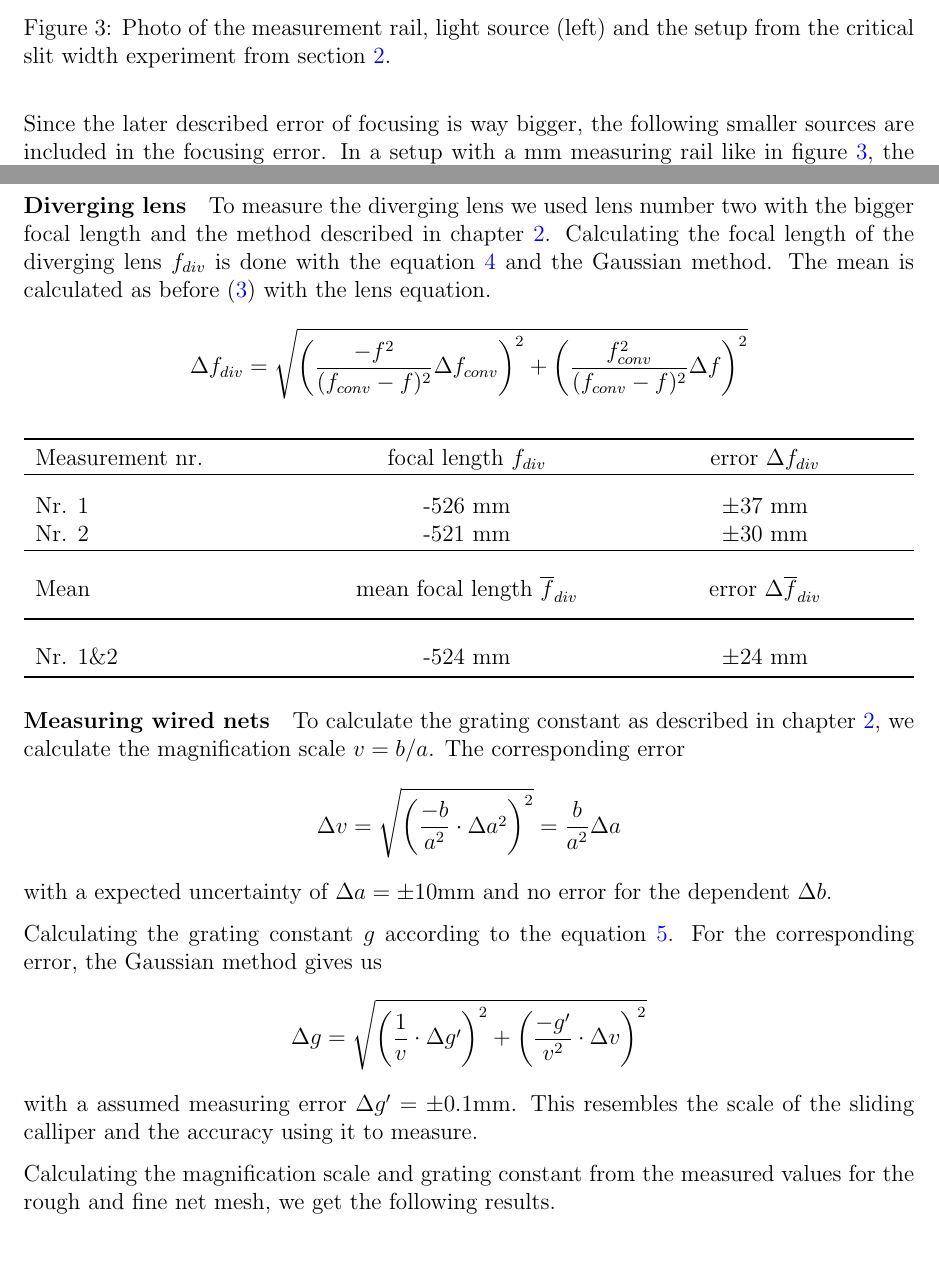
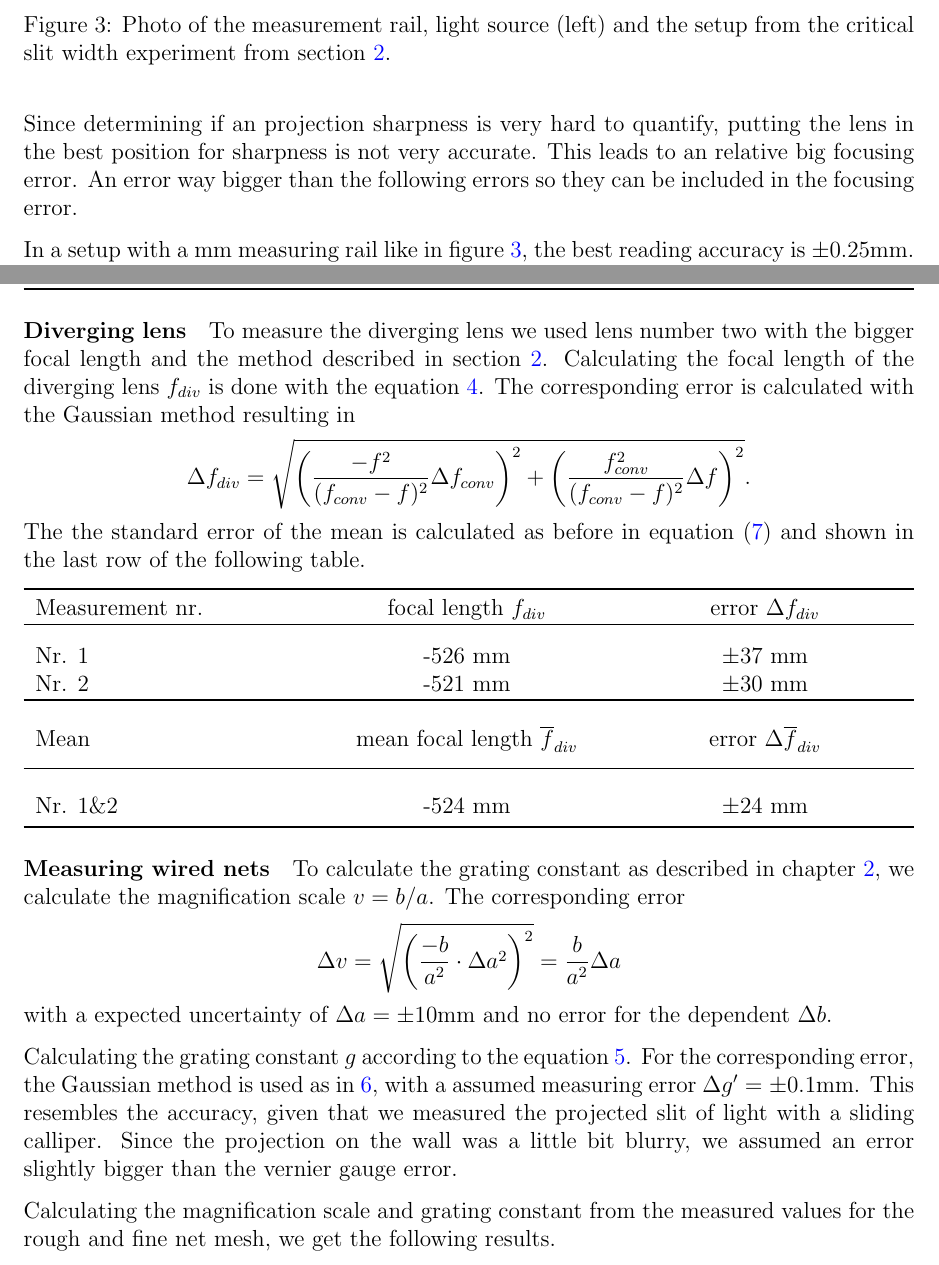
Before and after one commit to gosow9/PhyPrak, a LaTeX paper (02 Geometrische Optik/Bericht/main.tex, which reads 02 Geometrische Optik/Bericht/sections/analysis.tex, 02 Geometrische Optik/Bericht/sections/disscussion.tex): two parts of pages 4 and 6 of 9, joined at a grey line, cut so that both start at the same text. Compiled offline with pdfLaTeX.

Commit message:
Korrekturen

```diff
--- a/02 Geometrische Optik/Bericht/sections/analysis.tex
+++ b/02 Geometrische Optik/Bericht/sections/analysis.tex
@@ -8,7 +8,11 @@ All but one measurements were done on the same measuring rail as seen in figure
 	\label{fig::rail}
 \end{figure}
 
-Since the later described error of focusing is way bigger, the following smaller sources are included in the focusing error.
+Since determining if an projection sharpness is very hard to quantify, putting the lens in the best position for sharpness is not very accurate.
+This leads to an relative big focusing error.
+An error way bigger than the following errors so they can be included in the focusing error.
+
+
 In a setup with a \si{\milli \m} measuring rail like in figure \ref{fig::rail}, the best reading accuracy is $\pm 0.25 \si{\milli \m}$.
 If well done the parallax error can be included in this error margin, otherwise the parallax error can be added on top.
 Depending on rail length and material a certain temperature error has to be included.
@@ -70,11 +75,14 @@ we get the focal lengths and errors for our lenses as shown in the table below.
 \end{tabularx}
 
 \paragraph{Diverging lens}
-To measure the diverging lens we used lens number two with the bigger focal length and the method described in chapter \ref{chap::div}.
-Calculating the focal length of the diverging lens $f_{div}$ is done with the equation \ref{eq::div} and the Gaussian method. The mean is calculated as before (\ref{eq::mean}) with the lens equation.
+To measure the diverging lens we used lens number two with the bigger focal length and the method described in section \ref{chap::div}.
+Calculating the focal length of the diverging lens $f_{div}$  is done with the equation \ref{eq::div}.
+The corresponding error is calculated with the Gaussian method resulting in
 \[
-\Delta f_{div}= \sqrt{\left(\frac{-f^2}{(f_{conv}-f)^2} \Delta f_{conv}\right)^2+  \left(\frac{f_{conv}^2}{(f_{conv}-f)^2} \Delta f \right)^2}
+\Delta f_{div}= \sqrt{\left(\frac{-f^2}{(f_{conv}-f)^2} \Delta f_{conv}\right)^2+  \left(\frac{f_{conv}^2}{(f_{conv}-f)^2} \Delta f \right)^2}.
 \]
+The the standard error of the mean is calculated as before in equation (\ref{eq::mean}) and shown in the last row of the following table.
+
 
 
 \begin{tabularx}{\textwidth}{XM{5cm}M{5cm}}%{XXXXXX}{M{1.7cm}M{1.5cm}M{1.5cm}M{2.5cm}M{2cm}}
@@ -102,12 +110,9 @@ The corresponding error
 with a expected uncertainty of $\Delta a =\pm 10$\si{\milli \m} and no error for the dependent $\Delta b$.
 
 Calculating the grating constant $g$ according to the equation \ref{eq::grid}.
-For the corresponding error, the Gaussian method gives us
-\[
-\Delta g= \sqrt{\left(\frac{1}{v} \cdot \Delta g'\right)^2 + \left(\frac{-g'}{v^2} \cdot \Delta v\right)^2}
-\]
-with a assumed measuring error $\Delta g' = \pm 0.1$\si{\milli \m}.
-This resembles the scale of the sliding calliper and the accuracy using it to measure.
+For the corresponding error, the Gaussian method is used as in \ref{eq::gauss}, with a assumed measuring error $\Delta g' = \pm 0.1$\si{\milli \m}.
+This resembles the accuracy, given that we measured the projected slit of light with a sliding calliper.
+Since the projection on the wall was a little bit blurry, we assumed an error slightly bigger than the vernier gauge error.
 
 Calculating the magnification scale and grating constant from the measured values for the rough and fine net mesh, we get the following results.
 
--- a/02 Geometrische Optik/Bericht/sections/disscussion.tex
+++ b/02 Geometrische Optik/Bericht/sections/disscussion.tex
@@ -1,4 +1,4 @@
-\section{Discussion}
+\section{Discussion and Conclusion}
 While the tasks themselves were not that complicated, we noticed, some measurements were difficult to perform.
 Specially when adjusting the distances between objects to get a picture as sharp as possible, we noticed that our eyes are not that useful.
 Often there was quite a big range, where we saw a sharp image.
```
Also changed, not shown: 02 Geometrische Optik/Bericht/sections/introduction.tex (+6 -6 lines), 02 Geometrische Optik/Bericht/sections/analysis.tex (9 more changed lines).
